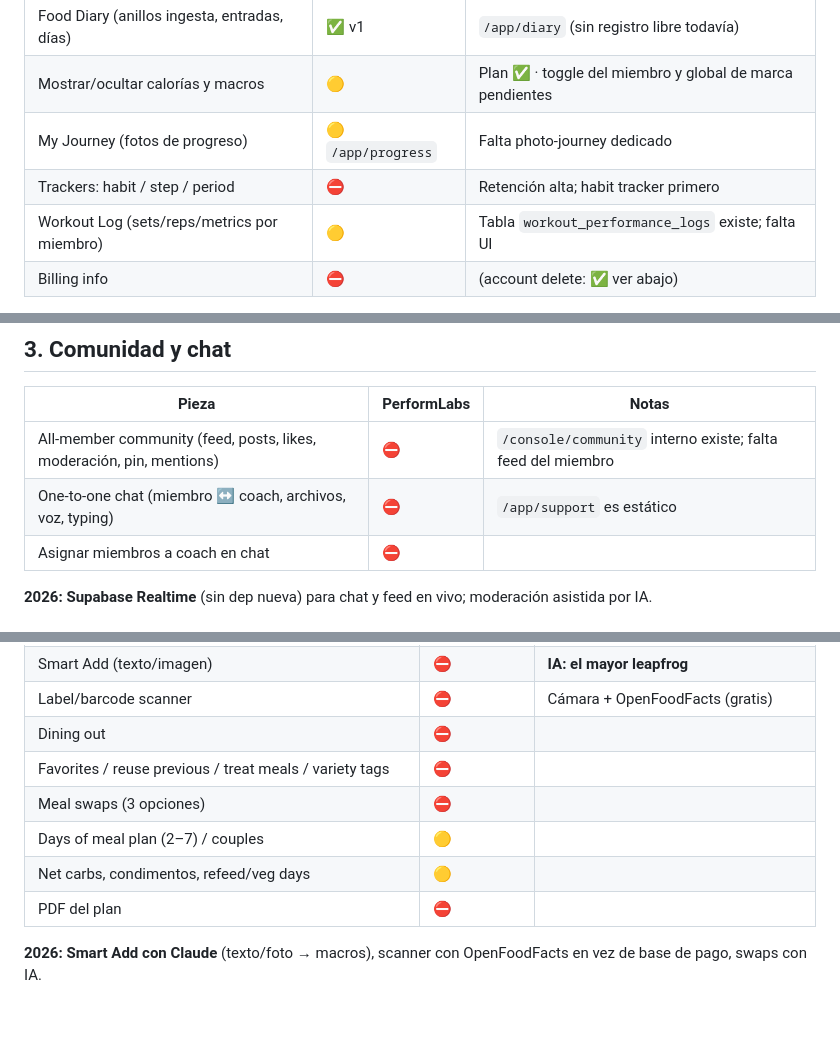
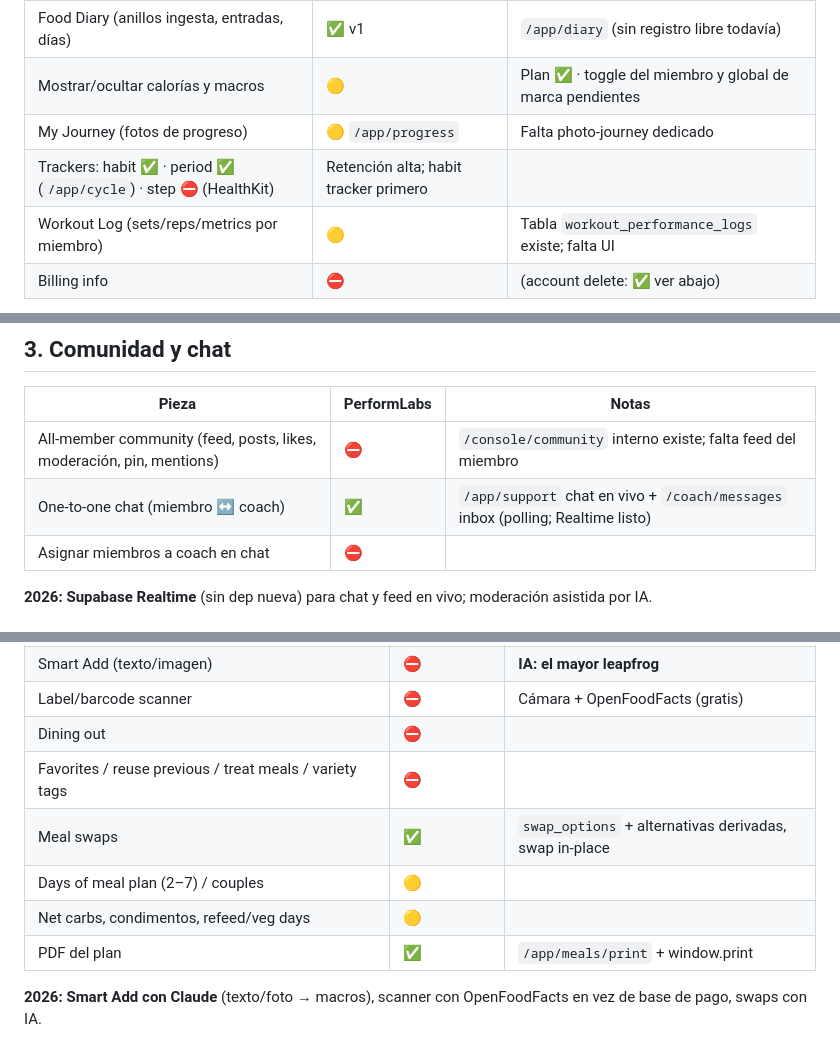
Before and after one commit to rubengomezesp-tech/PerformLabs, a Markdown page: docs/strategy/macroactive-parity-and-2026-plan.md, 3 parts joined by grey strips. Drawn GitHub-style; blank space fills up the shorter version.

```diff
--- a/docs/strategy/macroactive-parity-and-2026-plan.md
+++ b/docs/strategy/macroactive-parity-and-2026-plan.md
@@ -34,7 +34,7 @@ Supabase para estado de suscripción/entitlements (ya tenemos `entitlements`).
 | Food Diary (anillos ingesta, entradas, días) | ✅ v1 | `/app/diary` (sin registro libre todavía) |
 | Mostrar/ocultar calorías y macros | 🟡 | Plan ✅ · toggle del miembro y global de marca pendientes |
 | My Journey (fotos de progreso) | 🟡 `/app/progress` | Falta photo-journey dedicado |
-| Trackers: habit / step / period | ⛔ | Retención alta; habit tracker primero |
+| Trackers: habit ✅ · period ✅ (`/app/cycle`) · step ⛔ (HealthKit) | Retención alta; habit tracker primero |
 | Workout Log (sets/reps/metrics por miembro) | 🟡 | Tabla `workout_performance_logs` existe; falta UI |
 | Billing info | ⛔ | (account delete: ✅ ver abajo) | |
 
@@ -46,7 +46,7 @@ habit tracker con Supabase Realtime, step tracker vía Health Connect en build n
 | Pieza | PerformLabs | Notas |
 | --- | --- | --- |
 | All-member community (feed, posts, likes, moderación, pin, mentions) | ⛔ | `/console/community` interno existe; falta feed del miembro |
-| One-to-one chat (miembro ↔ coach, archivos, voz, typing) | ⛔ | `/app/support` es estático |
+| One-to-one chat (miembro ↔ coach) | ✅ | `/app/support` chat en vivo + `/coach/messages` inbox (polling; Realtime listo) |
 | Asignar miembros a coach en chat | ⛔ | |
 
 **2026:** **Supabase Realtime** (sin dep nueva) para chat y feed en vivo;
@@ -78,10 +78,10 @@ moderación asistida por IA.
 | Label/barcode scanner | ⛔ | Cámara + OpenFoodFacts (gratis) |
 | Dining out | ⛔ | |
 | Favorites / reuse previous / treat meals / variety tags | ⛔ | |
-| Meal swaps (3 opciones) | ⛔ | |
+| Meal swaps | ✅ | `swap_options` + alternativas derivadas, swap in-place | |
 | Days of meal plan (2–7) / couples | 🟡 | |
 | Net carbs, condimentos, refeed/veg days | 🟡 | |
-| PDF del plan | ⛔ | |
+| PDF del plan | ✅ | `/app/meals/print` + window.print | |
 
 **2026:** **Smart Add con Claude** (texto/foto → macros), scanner con
 OpenFoodFacts en vez de base de pago, swaps con IA.
```
Also changed, not shown: brain/Decisiones.md (+18 -0 lines).
